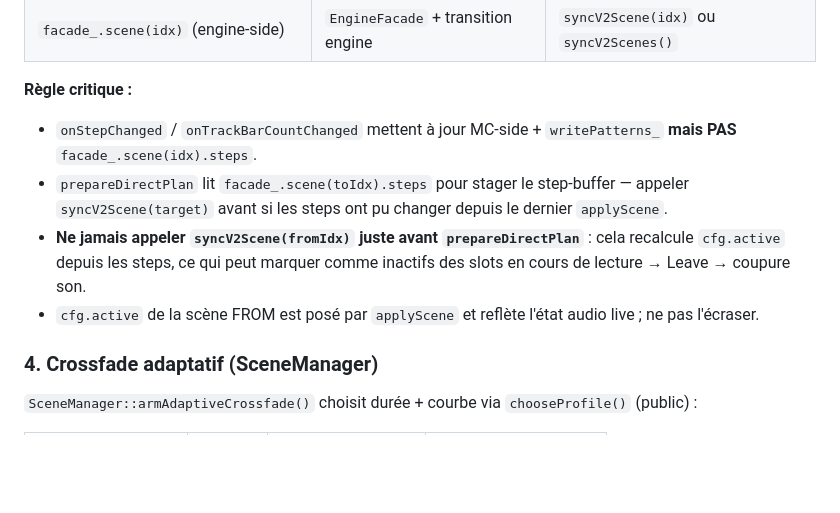
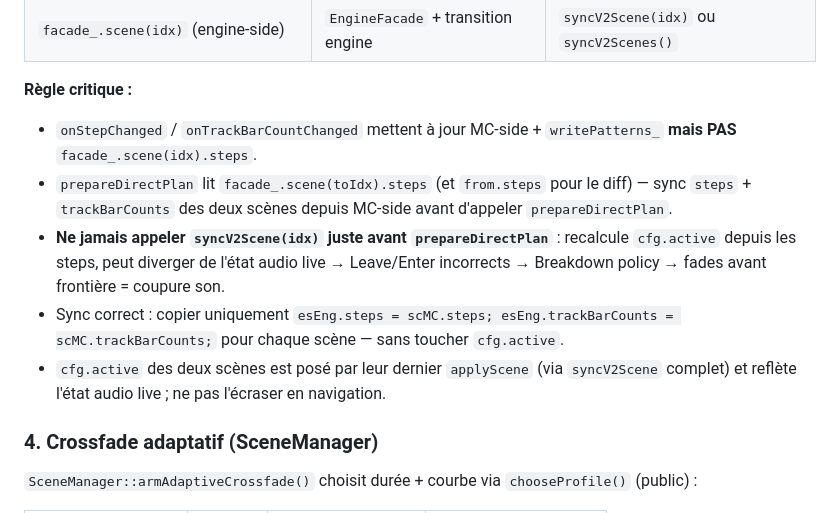
Before and after one commit to guiguoz/Dubproject, a Markdown page: CLAUDE.md, the part around the change. Drawn GitHub-style; blank space fills up the shorter version.

Commit message:
docs(claude): règle sync steps-only avant prepareDirectPlan (pas syncV2Scene)

```diff
--- a/CLAUDE.md
+++ b/CLAUDE.md
@@ -74,9 +74,10 @@ Il existe **deux copies** de chaque `SceneData` :
 
 **Règle critique :**
 - `onStepChanged` / `onTrackBarCountChanged` mettent à jour MC-side + `writePatterns_` **mais PAS** `facade_.scene(idx).steps`.
-- `prepareDirectPlan` lit `facade_.scene(toIdx).steps` pour stager le step-buffer — appeler `syncV2Scene(target)` avant si les steps ont pu changer depuis le dernier `applyScene`.
-- **Ne jamais appeler `syncV2Scene(fromIdx)` juste avant `prepareDirectPlan`** : cela recalcule `cfg.active` depuis les steps, ce qui peut marquer comme inactifs des slots en cours de lecture → Leave → coupure son.
-- `cfg.active` de la scène FROM est posé par `applyScene` et reflète l'état audio live ; ne pas l'écraser.
+- `prepareDirectPlan` lit `facade_.scene(toIdx).steps` (et `from.steps` pour le diff) — sync `steps` + `trackBarCounts` des deux scènes depuis MC-side avant d'appeler `prepareDirectPlan`.
+- **Ne jamais appeler `syncV2Scene(idx)` juste avant `prepareDirectPlan`** : recalcule `cfg.active` depuis les steps, peut diverger de l'état audio live → Leave/Enter incorrects → Breakdown policy → fades avant frontière = coupure son.
+- Sync correct : copier uniquement `esEng.steps = scMC.steps; esEng.trackBarCounts = scMC.trackBarCounts;` pour chaque scène — sans toucher `cfg.active`.
+- `cfg.active` des deux scènes est posé par leur dernier `applyScene` (via `syncV2Scene` complet) et reflète l'état audio live ; ne pas l'écraser en navigation.
 
 ### 4. Crossfade adaptatif (SceneManager)
 
```
